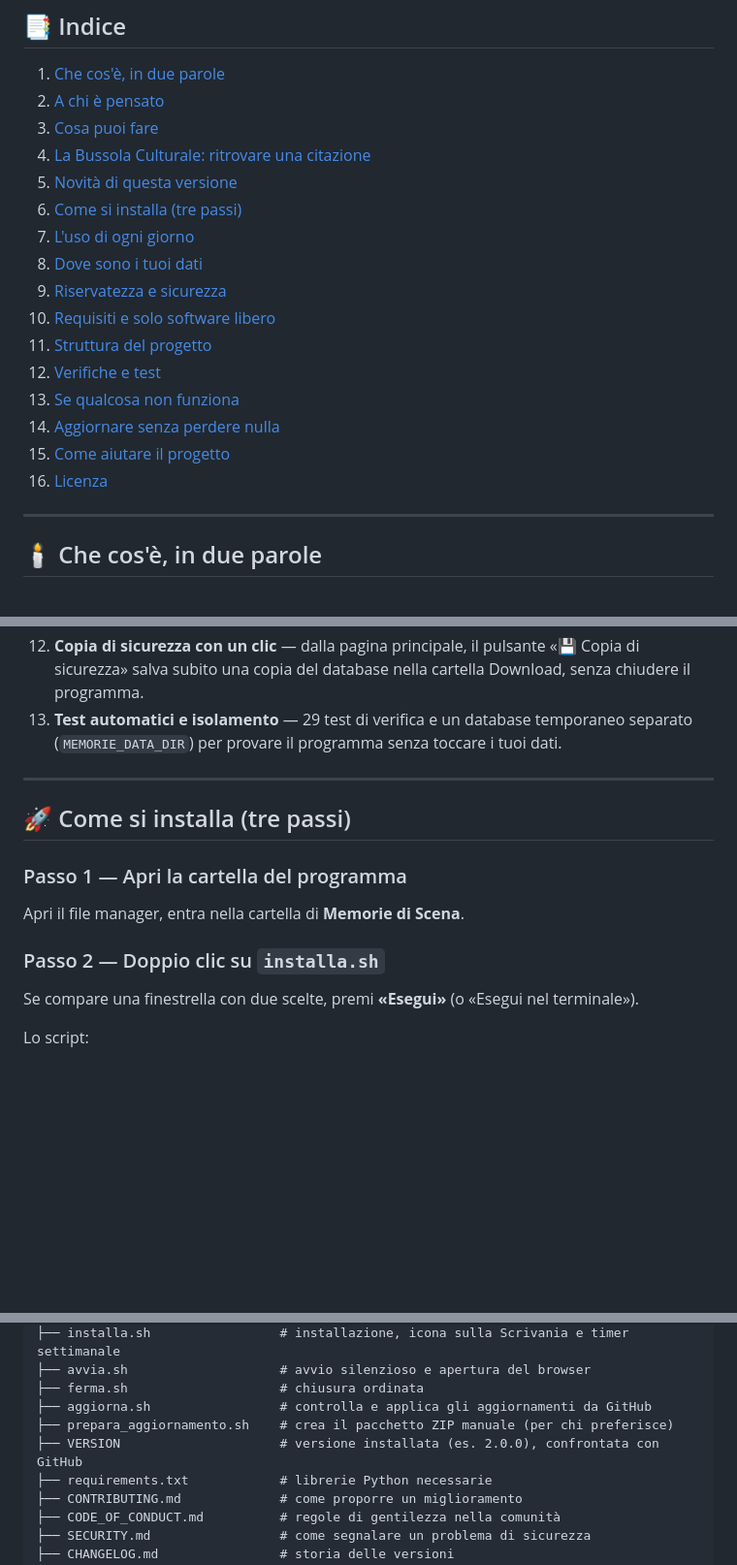
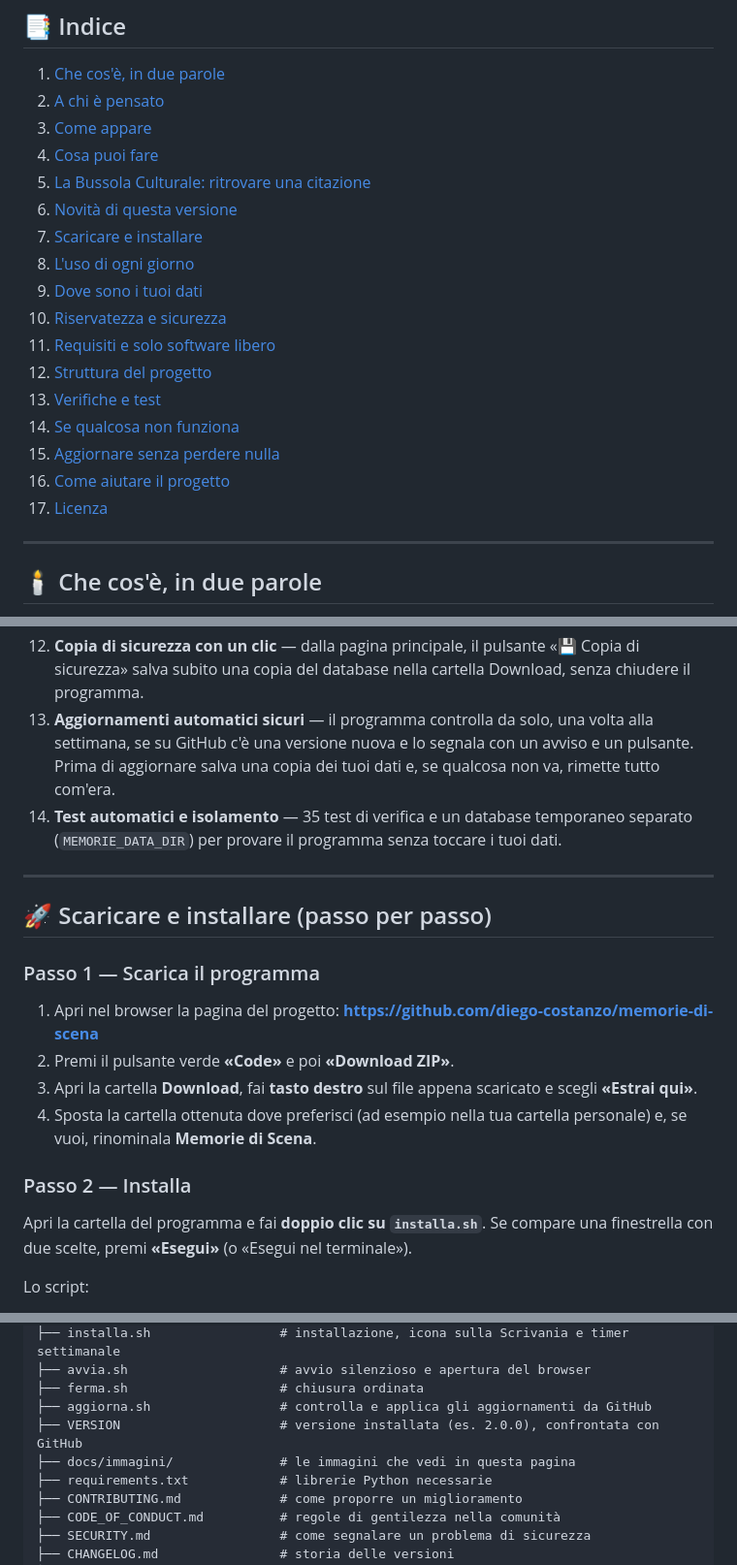
Before and after one commit to diego-costanzo/memorie-di-scena, a Markdown page: README.md, 3 parts joined by grey strips. Shown at 97% size. GitHub-like rendering; blank space fills up the shorter version.

Commit message:
docs: repository pubblico, guida visiva e installazione passo per passo
- rinomina del repository in memorie-di-scena (script di aggiornamento aggiornato)
- rimosso ogni riferimento all'età degli utenti nella documentazione
- aggiunte immagini dell'interfaccia nel README (pagina iniziale e OCR)
- scaricamento e installazione spiegati con passaggi semplici
- rimosso prepara_aggiornamento.sh, superato da aggiorna.sh
- aggiorna.sh: disattivata l'espansione della storia per i messaggi con "!"

```diff
--- a/README.md
+++ b/README.md
@@ -16,20 +16,21 @@
 
 1. [Che cos'è, in due parole](#-che-cosè-in-due-parole)
 2. [A chi è pensato](#-a-chi-è-pensato)
-3. [Cosa puoi fare](#-cosa-puoi-fare)
-4. [La Bussola Culturale: ritrovare una citazione](#-la-bussola-culturale-ritrovare-una-citazione)
-5. [Novità di questa versione](#-novità-di-questa-versione)
-6. [Come si installa (tre passi)](#-come-si-installa-tre-passi)
-7. [L'uso di ogni giorno](#-luso-di-ogni-giorno)
-8. [Dove sono i tuoi dati](#-dove-sono-i-tuoi-dati)
-9. [Riservatezza e sicurezza](#-riservatezza-e-sicurezza)
-10. [Requisiti e solo software libero](#-requisiti-di-sistema)
-11. [Struttura del progetto](#-struttura-del-progetto)
-12. [Verifiche e test](#-verifiche-e-test)
-13. [Se qualcosa non funziona](#-se-qualcosa-non-funziona)
-14. [Aggiornare senza perdere nulla](#-aggiornare-senza-perdere-nulla)
-15. [Come aiutare il progetto](#-come-aiutare-il-progetto)
-16. [Licenza](#-licenza)
+3. [Come appare](#-come-appare)
+4. [Cosa puoi fare](#-cosa-puoi-fare)
+5. [La Bussola Culturale: ritrovare una citazione](#-la-bussola-culturale-ritrovare-una-citazione)
+6. [Novità di questa versione](#-novità-di-questa-versione)
+7. [Scaricare e installare](#-scaricare-e-installare-passo-per-passo)
+8. [L'uso di ogni giorno](#-luso-di-ogni-giorno)
+9. [Dove sono i tuoi dati](#-dove-sono-i-tuoi-dati)
+10. [Riservatezza e sicurezza](#-riservatezza-e-sicurezza)
+11. [Requisiti e solo software libero](#-requisiti-di-sistema)
+12. [Struttura del progetto](#-struttura-del-progetto)
+13. [Verifiche e test](#-verifiche-e-test)
+14. [Se qualcosa non funziona](#-se-qualcosa-non-funziona)
+15. [Aggiornare senza perdere nulla](#-aggiornare-senza-perdere-nulla)
+16. [Come aiutare il progetto](#-come-aiutare-il-progetto)
+17. [Licenza](#-licenza)
 
 ---
 
@@ -177,16 +190,21 @@ Questa versione è una revisione completa del programma, pensata per essere **pi
 10. **Prestiti in ritardo ben visibili** — chi non ha ancora restituito un libro viene segnalato in rosso, con il numero di giorni di ritardo: «⏰ In ritardo di 9 giorni: ricordati di chiederlo indietro».
 11. **Inventario stampabile** — un pulsante esporta tutta la collezione in un file CSV che si apre con LibreOffice o Excel, con i prestiti compresi. Utile per stampare l'elenco o conservarlo fuori dal computer.
 12. **Copia di sicurezza con un clic** — dalla pagina principale, il pulsante «💾 Copia di sicurezza» salva subito una copia del database nella cartella Download, senza chiudere il programma.
-13. **Test automatici e isolamento** — 29 test di verifica e un database temporaneo separato (`MEMORIE_DATA_DIR`) per provare il programma senza toccare i tuoi dati.
+13. **Aggiornamenti automatici sicuri** — il programma controlla da solo, una volta alla settimana, se su GitHub c'è una versione nuova e lo segnala con un avviso e un pulsante. Prima di aggiornare salva una copia dei tuoi dati e, se qualcosa non va, rimette tutto com'era.
+14. **Test automatici e isolamento** — 35 test di verifica e un database temporaneo separato (`MEMORIE_DATA_DIR`) per provare il programma senza toccare i tuoi dati.
 
 ---
 
-## 🚀 Come si installa (tre passi)
+## 🚀 Scaricare e installare (passo per passo)
 
-### Passo 1 — Apri la cartella del programma
-Apri il file manager, entra nella cartella di **Memorie di Scena**.
+### Passo 1 — Scarica il programma
+1. Apri nel browser la pagina del progetto: **https://github.com/diego-costanzo/memorie-di-scena**
+2. Premi il pulsante verde **«Code»** e poi **«Download ZIP»**.
+3. Apri la cartella **Download**, fai **tasto destro** sul file appena scaricato e scegli **«Estrai qui»**.
+4. Sposta la cartella ottenuta dove preferisci (ad esempio nella tua cartella personale) e, se vuoi, rinominala **Memorie di Scena**.
 
-### Passo 2 — Doppio clic su `installa.sh`
+### Passo 2 — Installa
+Apri la cartella del programma e fai **doppio clic su `installa.sh`**.
 Se compare una finestrella con due scelte, premi **«Esegui»** (o «Esegui nel terminale»).
 
 Lo script:
@@ -332,8 +352,8 @@ Memorie di Scena/
 ├── avvia.sh                    # avvio silenzioso e apertura del browser
 ├── ferma.sh                    # chiusura ordinata
 ├── aggiorna.sh                 # controlla e applica gli aggiornamenti da GitHub
-├── prepara_aggiornamento.sh    # crea il pacchetto ZIP manuale (per chi preferisce)
 ├── VERSION                     # versione installata (es. 2.0.0), confrontata con GitHub
+├── docs/immagini/              # le immagini che vedi in questa pagina
 ├── requirements.txt            # librerie Python necessarie
 ├── CONTRIBUTING.md             # come proporre un miglioramento
 ├── CODE_OF_CONDUCT.md          # regole di gentilezza nella comunità
```
Also changed, not shown: other parts of README.md (+17 -3 lines), CHANGELOG.md (+1 -0 lines), CODE_OF_CONDUCT.md (+2 -2 lines), docs/immagini/acquisizione_ocr.png (added), docs/immagini/home.png (added), 3 other files.
